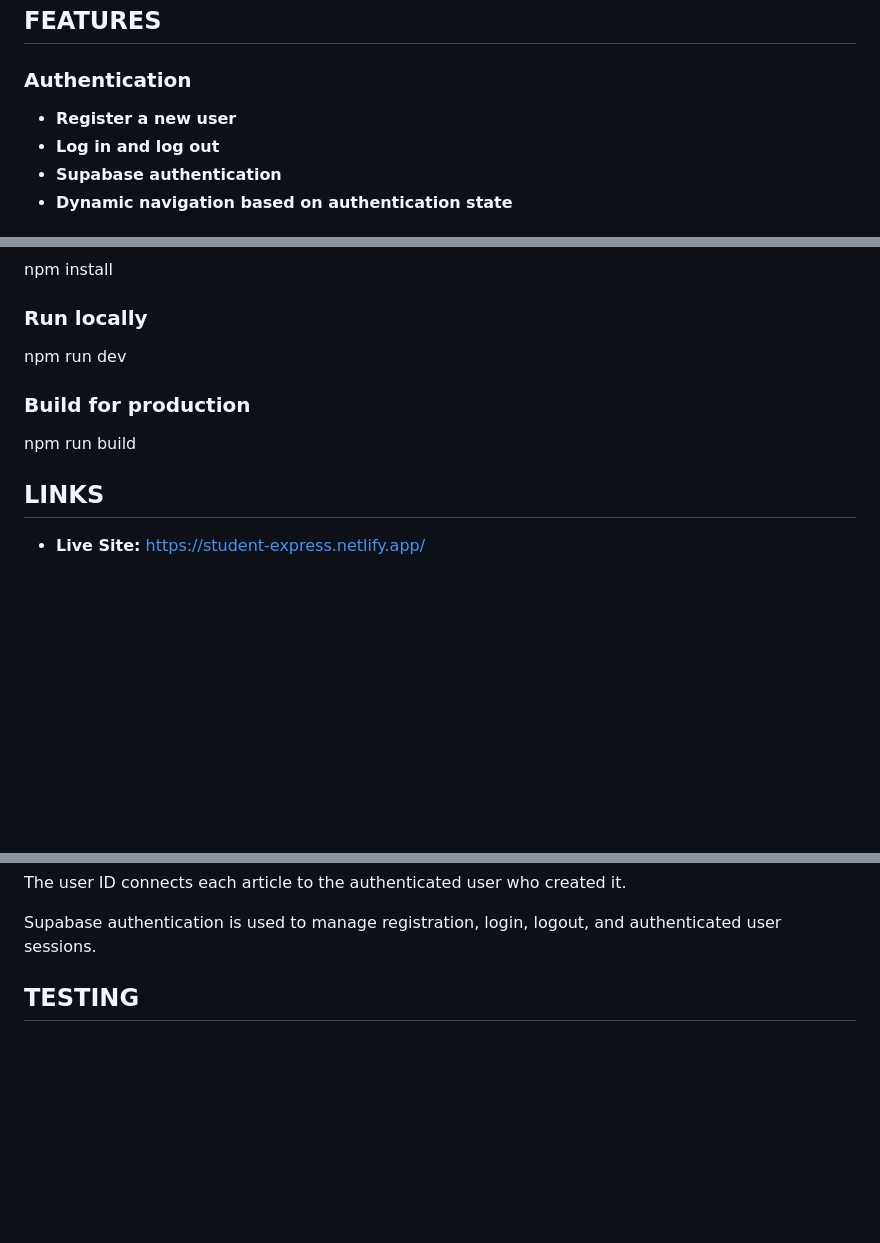
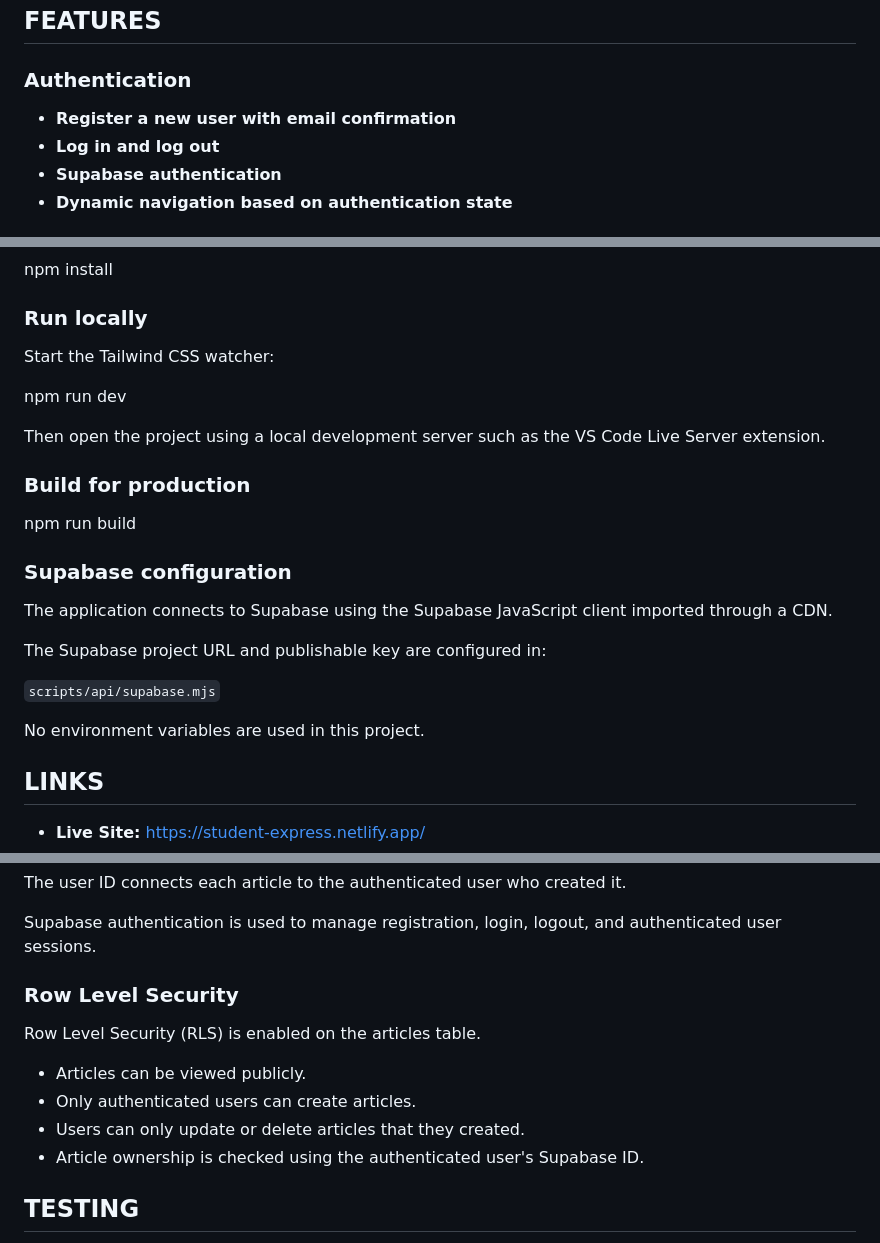
Before and after one commit to camiP89/Development-Platforms-CA, a Markdown page: README.md, 3 parts joined by grey strips. Rendered like a GitHub page; blank space fills up the shorter version.

Commit message:
Update README with Supabase setup and instructions

```diff
--- a/README.md
+++ b/README.md
@@ -14,7 +14,7 @@ The application uses Supabase for authentication and database management and dem
 
 ### Authentication
 
-- **Register a new user**
+- **Register a new user with email confirmation**
 - **Log in and log out**
 - **Supabase authentication**
 - **Dynamic navigation based on authentication state**
@@ -69,11 +69,25 @@ npm install
 
 ### Run locally
 
+Start the Tailwind CSS watcher:
+
 npm run dev
+
+Then open the project using a local development server such as the VS Code Live Server extension.
 
 ### Build for production
 
 npm run build
+
+### Supabase configuration
+
+The application connects to Supabase using the Supabase JavaScript client imported through a CDN.
+
+The Supabase project URL and publishable key are configured in:
+
+`scripts/api/supabase.mjs`
+
+No environment variables are used in this project.
 
 ## LINKS
 
@@ -102,6 +116,15 @@ The articles table stores information including:
 The user ID connects each article to the authenticated user who created it.
 
 Supabase authentication is used to manage registration, login, logout, and authenticated user sessions.
+
+### Row Level Security
+
+Row Level Security (RLS) is enabled on the articles table.
+
+- Articles can be viewed publicly.
+- Only authenticated users can create articles.
+- Users can only update or delete articles that they created.
+- Article ownership is checked using the authenticated user's Supabase ID.
 
 ## TESTING
 
```
Also changed, not shown: other parts of README.md (+1 -1 lines).
